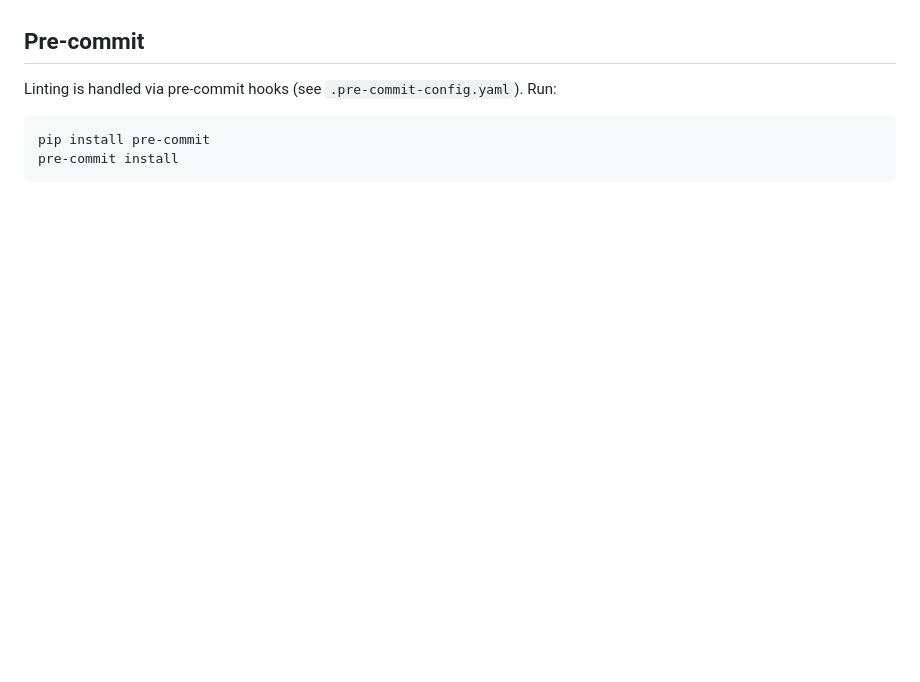
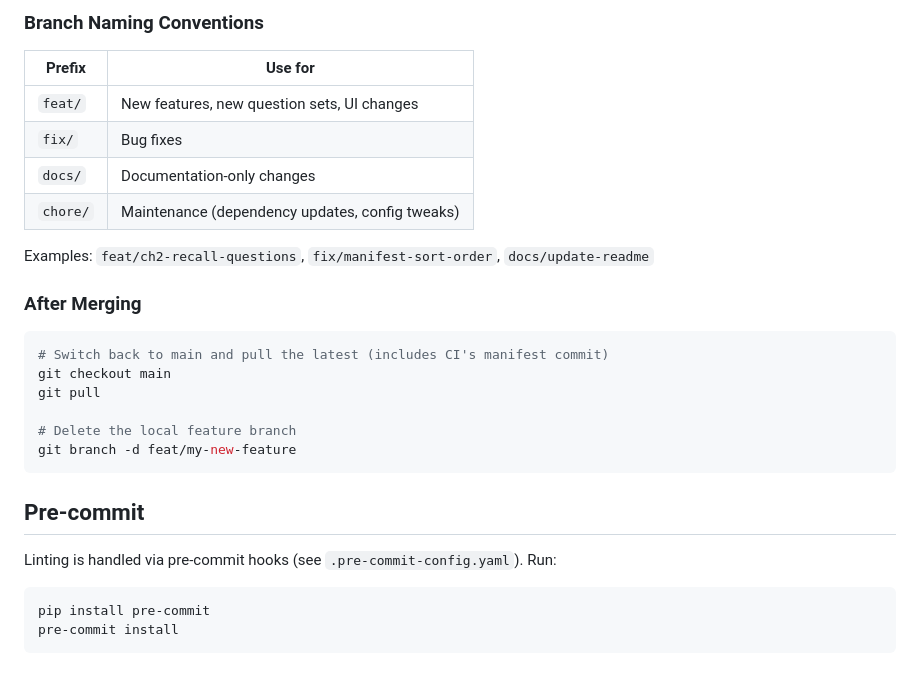
Before and after one commit to midega-g/cert_companion, a Markdown page: README.md, the part around one of its changes. Rendered like a GitHub page; blank space fills up the shorter version.

Commit message:
docs: add contributing workflow section (PRs, CI/CD, branch naming)

````diff
--- a/README.md
+++ b/README.md
@@ -123,3 +198,25 @@ The app is deployed via GitHub Pages from the `main` branch. Since source PDFs a
+### Branch Naming Conventions
+
+| Prefix | Use for |
+|--------|---------|
+| `feat/` | New features, new question sets, UI changes |
+| `fix/` | Bug fixes |
+| `docs/` | Documentation-only changes |
+| `chore/` | Maintenance (dependency updates, config tweaks) |
+
+Examples: `feat/ch2-recall-questions`, `fix/manifest-sort-order`, `docs/update-readme`
+
+### After Merging
+
+```bash
+# Switch back to main and pull the latest (includes CI's manifest commit)
+git checkout main
+git pull
+
+# Delete the local feature branch
+git branch -d feat/my-new-feature
+```
+
 ## Pre-commit
 
 Linting is handled via pre-commit hooks (see `.pre-commit-config.yaml`). Run:
````
Also changed, not shown: other parts of README.md (+75 -0 lines).
